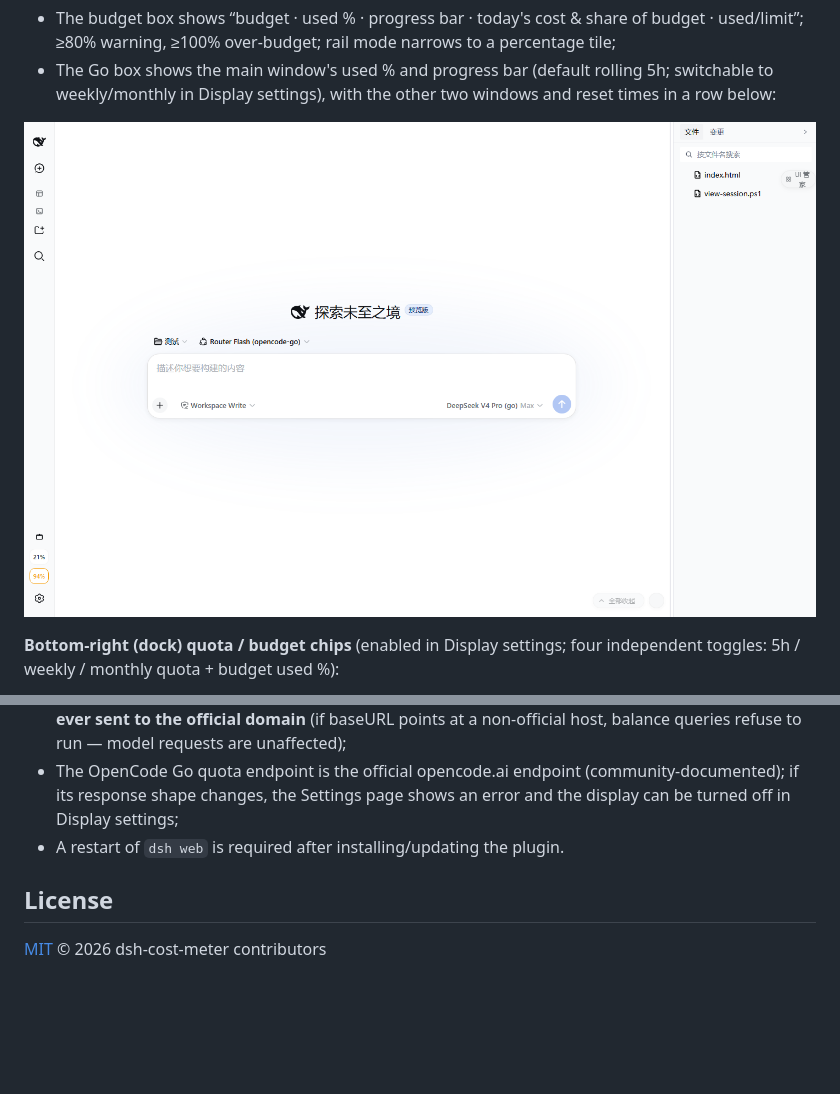
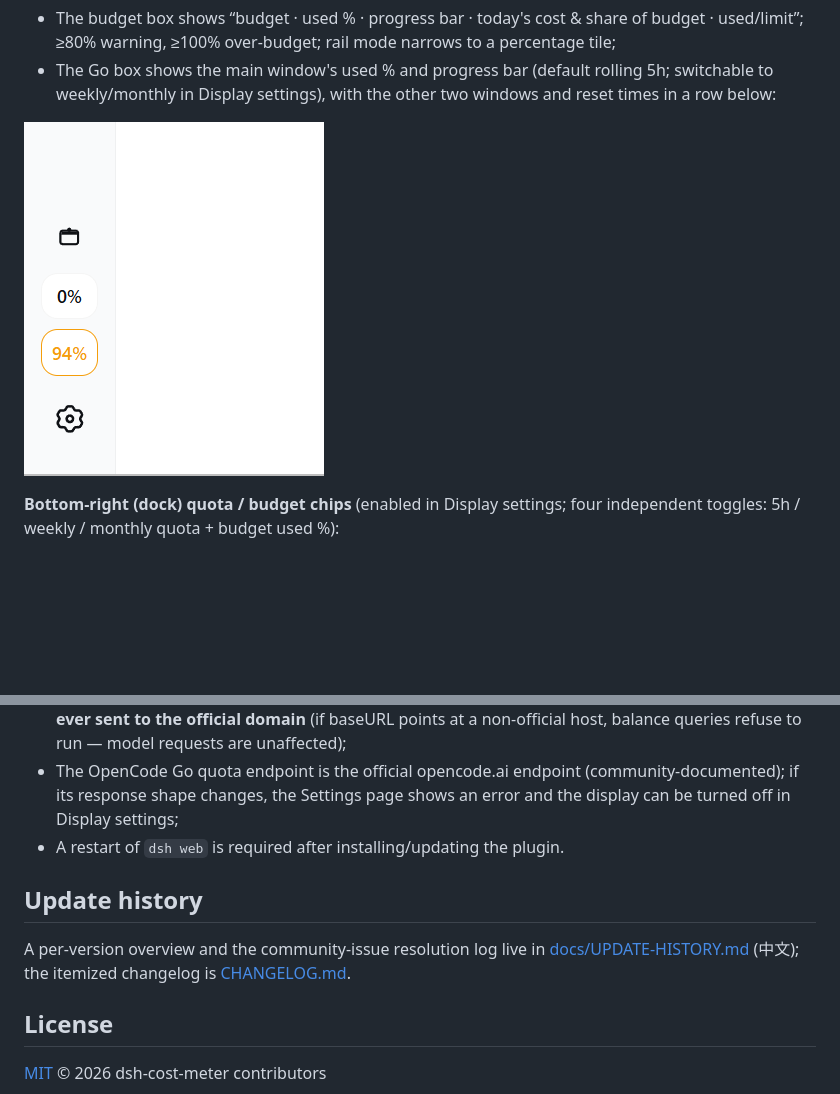
Before and after one commit to Han-1413141/dsh-cost-meter, a Markdown page: README.en.md, 2 parts joined by grey strips. Drawn GitHub-style; pictures changed too: docs/screenshot-sidebar-rail-v2.png; blank space fills up the shorter version.

Commit message:
docs: rail 窄栏截图更新;新增版本更新历史与社区 issue 处理记录(docs/UPDATE-HISTORY.md),README 中英挂链

```diff
--- a/README.en.md
+++ b/README.en.md
@@ -251,6 +251,10 @@ dsh --profile web --port 3099                           # real startup (watch lo
 - The OpenCode Go quota endpoint is the official opencode.ai endpoint (community-documented); if its response shape changes, the Settings page shows an error and the display can be turned off in Display settings;
 - A restart of `dsh web` is required after installing/updating the plugin.
 
+## Update history
+
+A per-version overview and the community-issue resolution log live in [docs/UPDATE-HISTORY.md](docs/UPDATE-HISTORY.md) (中文); the itemized changelog is [CHANGELOG.md](CHANGELOG.md).
+
 ## License
 
 [MIT](LICENSE) © 2026 dsh-cost-meter contributors
```
Also changed, not shown: README.md (+4 -0 lines), docs/UPDATE-HISTORY.md (added, +62 -0 lines).
